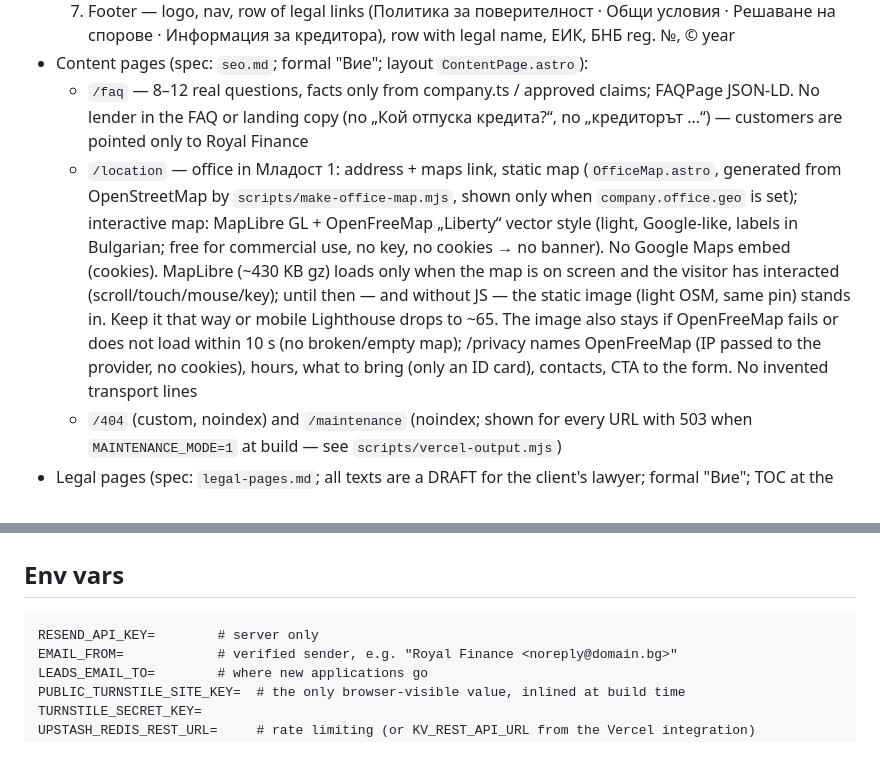
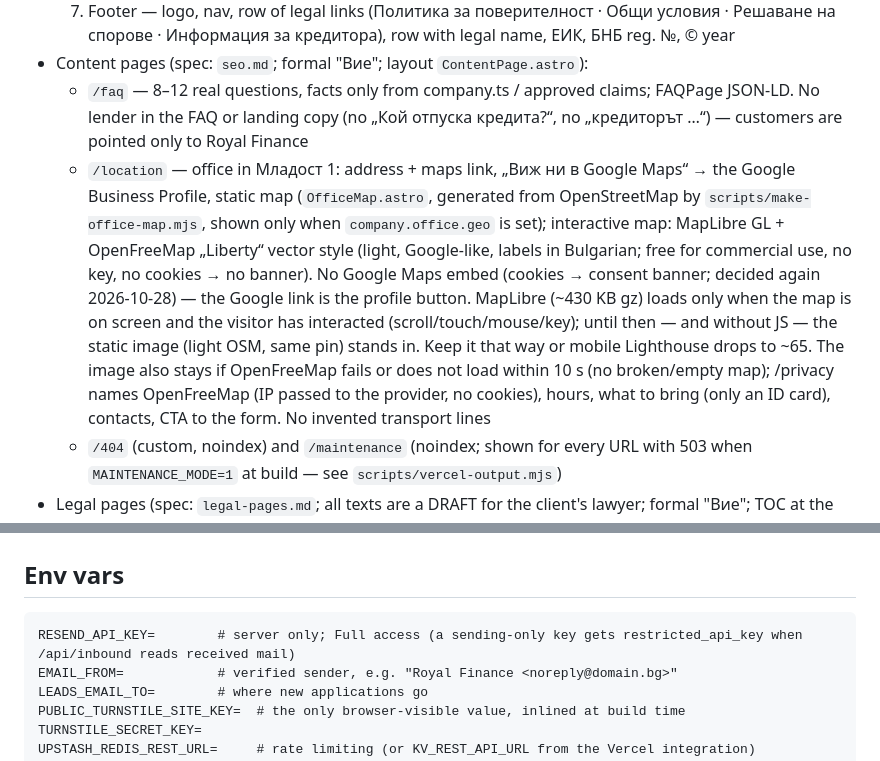
Before and after one commit to TsvetanG2/FastLoansWebsite, a Markdown page: CLAUDE.md, 2 parts joined by grey strips. Drawn GitHub-style.

````diff
--- a/CLAUDE.md
+++ b/CLAUDE.md
@@ -16,7 +16,7 @@ All visible site copy is in **Bulgarian**, formal „Вие“ everywhere (clien
   7. Footer — logo, nav, row of legal links (Политика за поверителност · Общи условия · Решаване на спорове · Информация за кредитора), row with legal name, ЕИК, БНБ reg. №, © year
 - Content pages (spec: `seo.md`; formal "Вие"; layout `ContentPage.astro`):
   - `/faq` — 8–12 real questions, facts only from company.ts / approved claims; FAQPage JSON-LD. No lender in the FAQ or landing copy (no „Кой отпуска кредита?“, no „кредиторът …“) — customers are pointed only to Royal Finance
-  - `/location` — office in Младост 1: address + maps link, static map (`OfficeMap.astro`, generated from OpenStreetMap by `scripts/make-office-map.mjs`, shown only when `company.office.geo` is set); interactive map: MapLibre GL + OpenFreeMap „Liberty“ vector style (light, Google-like, labels in Bulgarian; free for commercial use, no key, no cookies → no banner). No Google Maps embed (cookies). MapLibre (~430 KB gz) loads only when the map is on screen and the visitor has interacted (scroll/touch/mouse/key); until then — and without JS — the static image (light OSM, same pin) stands in. Keep it that way or mobile Lighthouse drops to ~65. The image also stays if OpenFreeMap fails or does not load within 10 s (no broken/empty map); /privacy names OpenFreeMap (IP passed to the provider, no cookies), hours, what to bring (only an ID card), contacts, CTA to the form. No invented transport lines
+  - `/location` — office in Младост 1: address + maps link, „Виж ни в Google Maps“ → the Google Business Profile, static map (`OfficeMap.astro`, generated from OpenStreetMap by `scripts/make-office-map.mjs`, shown only when `company.office.geo` is set); interactive map: MapLibre GL + OpenFreeMap „Liberty“ vector style (light, Google-like, labels in Bulgarian; free for commercial use, no key, no cookies → no banner). No Google Maps embed (cookies → consent banner; decided again 2026-10-28) — the Google link is the profile button. MapLibre (~430 KB gz) loads only when the map is on screen and the visitor has interacted (scroll/touch/mouse/key); until then — and without JS — the static image (light OSM, same pin) stands in. Keep it that way or mobile Lighthouse drops to ~65. The image also stays if OpenFreeMap fails or does not load within 10 s (no broken/empty map); /privacy names OpenFreeMap (IP passed to the provider, no cookies), hours, what to bring (only an ID card), contacts, CTA to the form. No invented transport lines
   - `/404` (custom, noindex) and `/maintenance` (noindex; shown for every URL with 503 when `MAINTENANCE_MODE=1` at build — see `scripts/vercel-output.mjs`)
 - Legal pages (spec: `legal-pages.md`; all texts are a DRAFT for the client's lawyer; formal "Вие"; TOC at the top, "В сила от" at the bottom; shared layout `LegalPage.astro`):
   - `/privacy` Политика за поверителност — must list every field the form actually collects
@@ -159,7 +159,7 @@ npm test          # unit tests (vitest): schema, request guards, Turnstile check
 ## Env vars
 
 ```
-RESEND_API_KEY=        # server only
+RESEND_API_KEY=        # server only; Full access (a sending-only key gets restricted_api_key when /api/inbound reads received mail)
 EMAIL_FROM=            # verified sender, e.g. "Royal Finance <noreply@domain.bg>"
 LEADS_EMAIL_TO=        # where new applications go
 PUBLIC_TURNSTILE_SITE_KEY=  # the only browser-visible value, inlined at build time
````
Also changed, not shown: other parts of CLAUDE.md (+11 -3 lines), SECURITY_TODO.md (+2 -2 lines).
